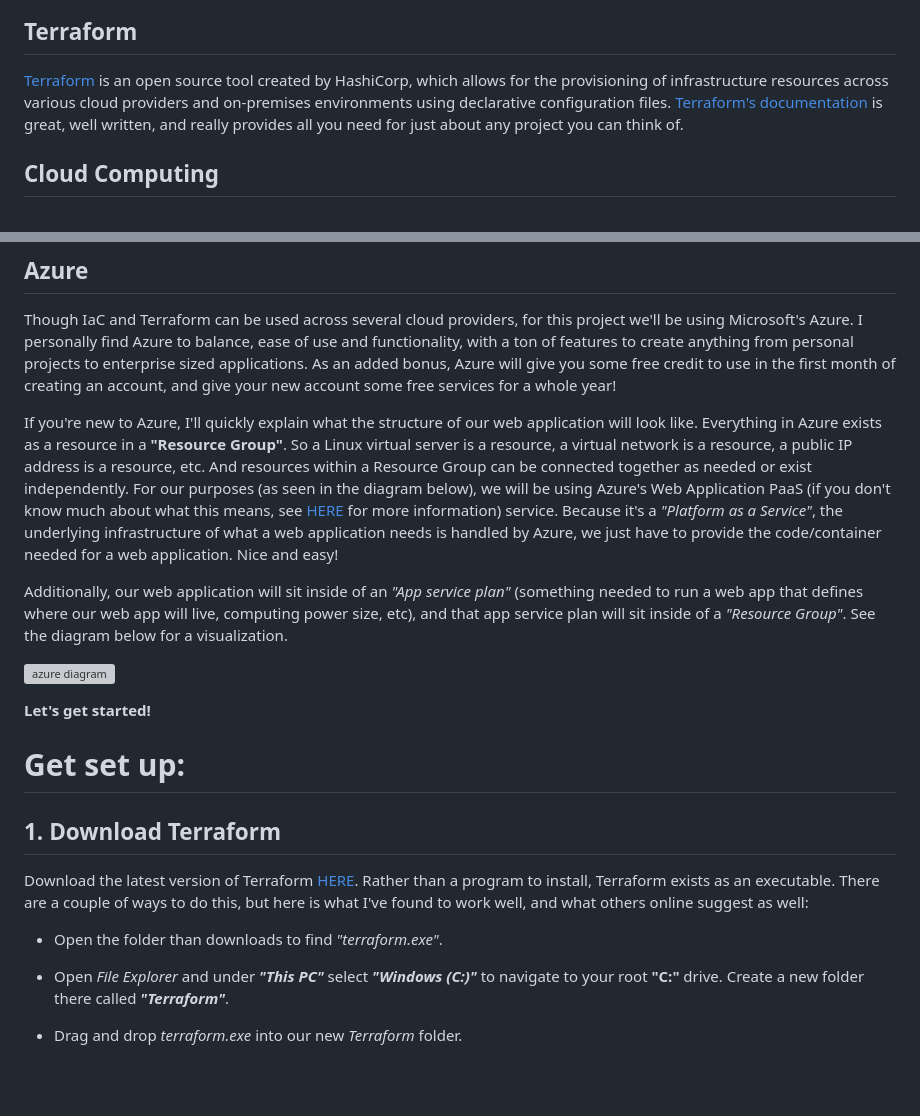
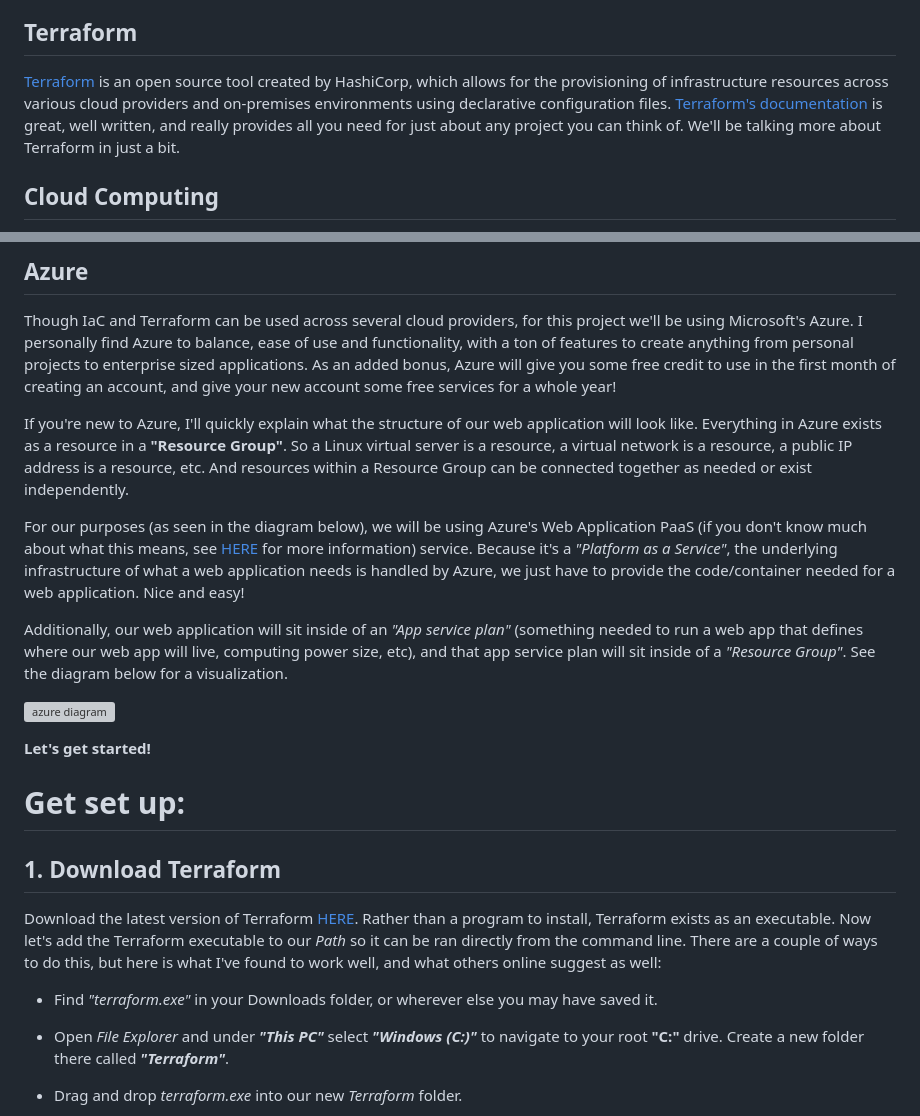
Before and after one commit to dk-fern/flaskWebApp-with-docker, a Markdown page: Project Guide/3_Terraform.md, 2 parts joined by grey strips. Drawn GitHub-style; blank space fills up the shorter version; grey boxes are pictures that could not be loaded.

```diff
--- a/Project Guide/3_Terraform.md
+++ b/Project Guide/3_Terraform.md
@@ -4,7 +4,7 @@ Infrastructure as Code (IaC) allows IT professionals to create cloud infrastruct
 In essence, rather than logging into an online portal and manually clicking to configure your cloud infrastructure, you can create configuration files using special coding languages, run them, and your cloud infrastructure will be created.
 
 ## Terraform
-[Terraform](https://www.terraform.io/) is an open source tool created by HashiCorp, which allows for the provisioning of infrastructure resources across various cloud providers and on-premises environments using declarative configuration files. [Terraform's documentation](https://developer.hashicorp.com/terraform?ajs_aid=0fd2f30a-4d91-4a28-b55f-82b4589a8031&product_intent=terraform) is great, well written, and really provides all you need for just about any project you can think of.
+[Terraform](https://www.terraform.io/) is an open source tool created by HashiCorp, which allows for the provisioning of infrastructure resources across various cloud providers and on-premises environments using declarative configuration files. [Terraform's documentation](https://developer.hashicorp.com/terraform?ajs_aid=0fd2f30a-4d91-4a28-b55f-82b4589a8031&product_intent=terraform) is great, well written, and really provides all you need for just about any project you can think of. We'll be talking more about Terraform in just a bit.
 
 ## Cloud Computing
 According to [Zippia](https://www.zippia.com/answers/what-percentage-of-companies-use-cloud-services/) as of 2022, 94% of businesses used the cloud in some way, and this number is only growing. Cloud providers allow the ability to quickly create IT infrastructure that is flexible and scalable to business needs. With that being said, understanding the cloud in some way is a must for IT professionals. If you haven't already, I encourage you to continue cloud learning. And if I had to suggest one resource, I used [Learn Azure in a Month of Lunches](https://info.microsoft.com/ww-landing-learn-azure-in-a-month-of-lunches.html) which is free and does a great job explaining concepts well and giving hands on experience in Azure.
@@ -12,7 +12,9 @@ According to [Zippia](https://www.zippia.com/answers/what-percentage-of-companie
 ## Azure
 Though IaC and Terraform can be used across several cloud providers, for this project we'll be using Microsoft's Azure. I personally find Azure to balance, ease of use and functionality, with a ton of features to create anything from personal projects to enterprise sized applications. As an added bonus, Azure will give you some free credit to use in the first month of creating an account, and give your new account some free services for a whole year!
 
-If you're new to Azure, I'll quickly explain what the structure of our web application will look like. Everything in Azure exists as a resource in a **"Resource Group"**. So a Linux virtual server is a resource, a virtual network is a resource, a public IP address is a resource, etc. And resources within a Resource Group can be connected together as needed or exist independently. For our purposes (as seen in the diagram below), we will be using Azure's Web Application PaaS (if you don't know much about what this means, see [HERE](https://www.ibm.com/topics/iaas-paas-saas) for more information) service. Because it's a *"Platform as a Service"*, the underlying infrastructure of what a web application needs is handled by Azure, we just have to provide the code/container needed for a web application. Nice and easy!
+If you're new to Azure, I'll quickly explain what the structure of our web application will look like. Everything in Azure exists as a resource in a **"Resource Group"**. So a Linux virtual server is a resource, a virtual network is a resource, a public IP address is a resource, etc. And resources within a Resource Group can be connected together as needed or exist independently.
+
+For our purposes (as seen in the diagram below), we will be using Azure's Web Application PaaS (if you don't know much about what this means, see [HERE](https://www.ibm.com/topics/iaas-paas-saas) for more information) service. Because it's a *"Platform as a Service"*, the underlying infrastructure of what a web application needs is handled by Azure, we just have to provide the code/container needed for a web application. Nice and easy!
 
 Additionally, our web application will sit inside of an *"App service plan"* (something needed to run a web app that defines where our web app will live, computing power size, etc), and that app service plan will sit inside of a *"Resource Group"*. See the diagram below for a visualization.
 
@@ -24,8 +26,8 @@ Additionally, our web application will sit inside of an *"App service plan"* (so
 # Get set up:
 
 ## 1. Download Terraform
-Download the latest version of Terraform [HERE](https://developer.hashicorp.com/terraform/install?ajs_aid=0fd2f30a-4d91-4a28-b55f-82b4589a8031&product_intent=terraform). Rather than a program to install, Terraform exists as an executable. There are a couple of ways to do this, but here is what I've found to work well, and what others online suggest as well:
-- Open the folder than downloads to find *"terraform.exe"*.
+Download the latest version of Terraform [HERE](https://developer.hashicorp.com/terraform/install?ajs_aid=0fd2f30a-4d91-4a28-b55f-82b4589a8031&product_intent=terraform). Rather than a program to install, Terraform exists as an executable. Now let's add the Terraform executable to our *Path* so it can be ran directly from the command line. There are a couple of ways to do this, but here is what I've found to work well, and what others online suggest as well:
+- Find *"terraform.exe"* in your Downloads folder, or wherever else you may have saved it.
 - Open *File Explorer* and under ***"This PC"*** select ***"Windows (C:)"*** to navigate to your root **"C:\"** drive. Create a new folder there called ***"Terraform"***.
 - Drag and drop *terraform.exe* into our new *Terraform* folder.
 - Navigate to your environmental variables. This can be done a number of ways, one of which being in your start menu, begin typing "environmental variables" and it should come up
```
Also changed, not shown: other parts of Project Guide/3_Terraform.md (+13 -11 lines).
